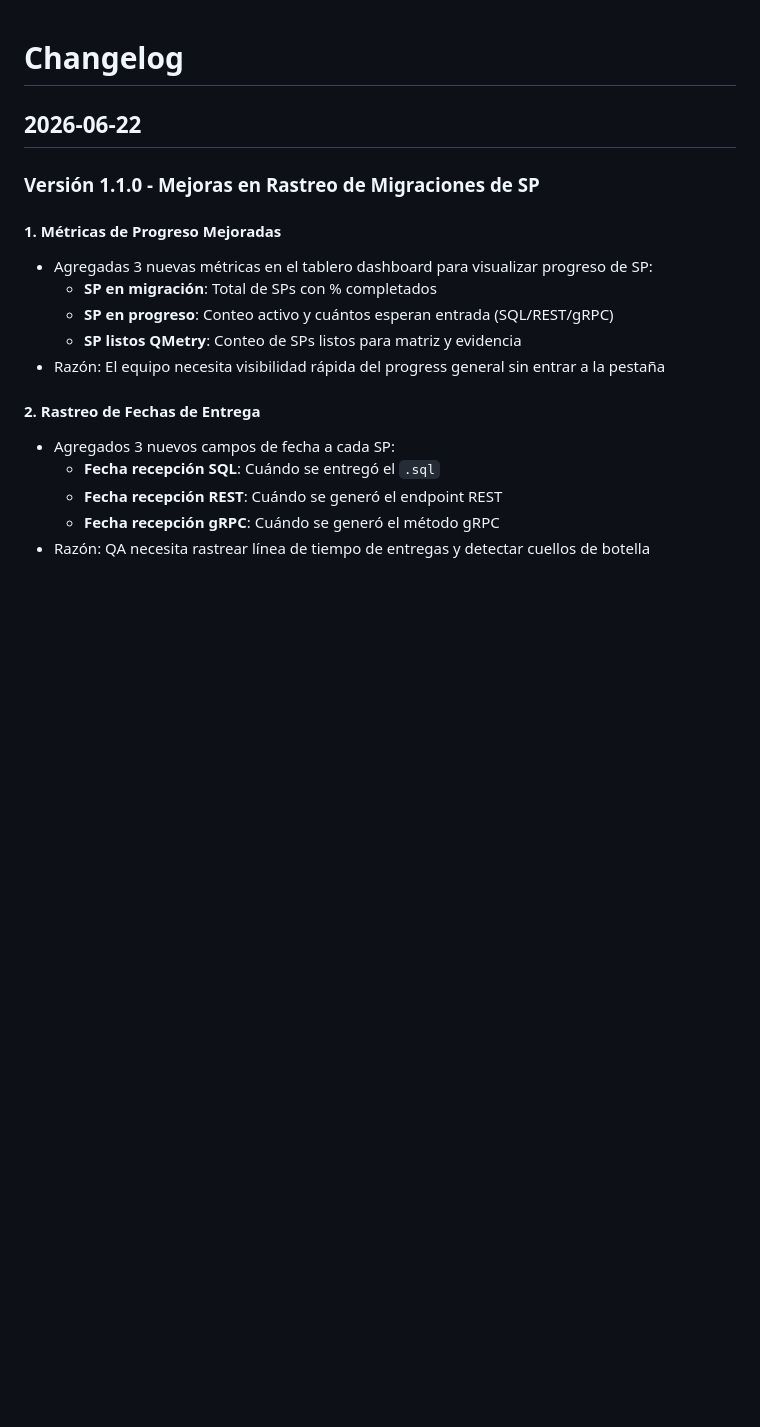
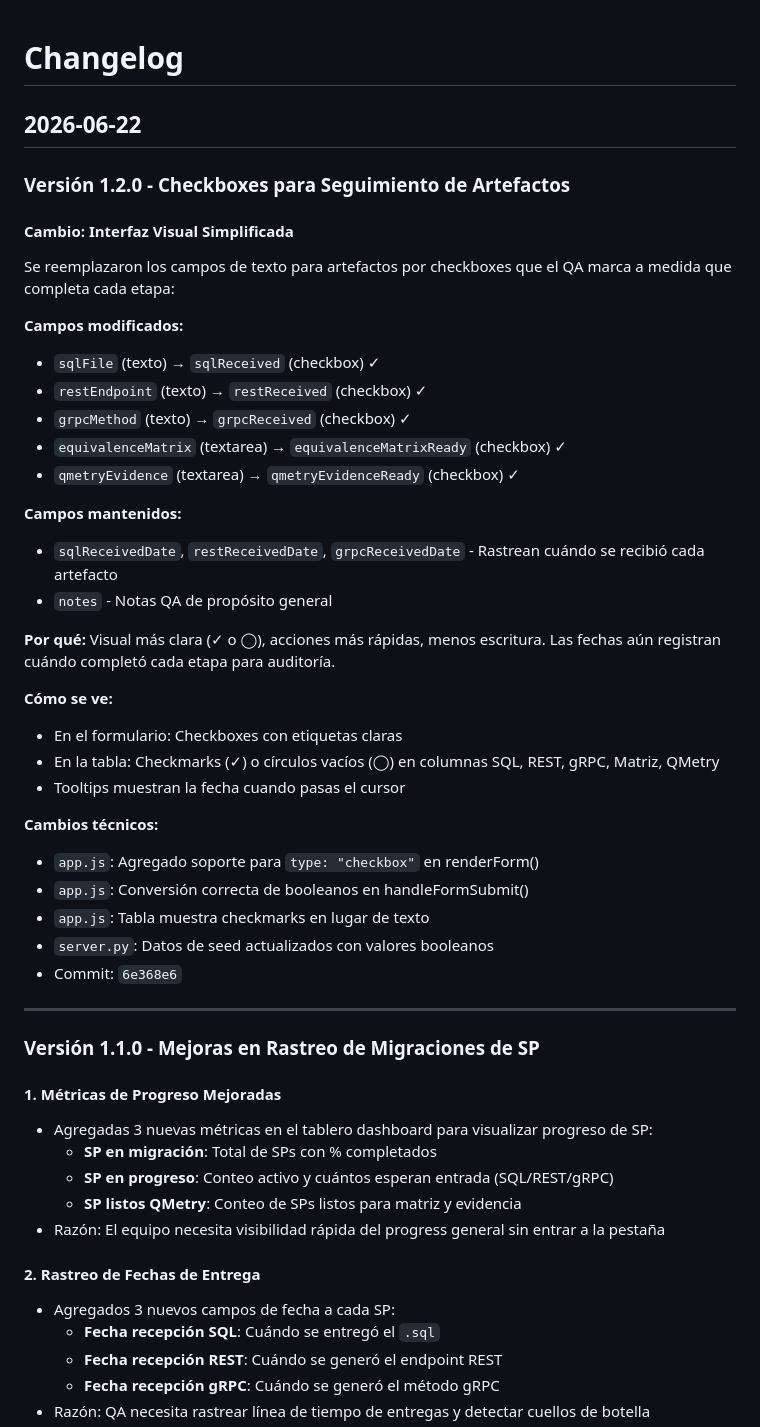
Before and after one commit to giorgitorres-nyxn/project-agents-app-gestor-qa, a Markdown page: docs/CHANGELOG.md, the part around one of its changes. Drawn GitHub-style; blank space fills up the shorter version.

```diff
--- a/docs/CHANGELOG.md
+++ b/docs/CHANGELOG.md
@@ -1,6 +1,38 @@
 # Changelog
 
 ## 2026-06-22
+
+### Versión 1.2.0 - Checkboxes para Seguimiento de Artefactos
+
+#### Cambio: Interfaz Visual Simplificada
+Se reemplazaron los campos de texto para artefactos por checkboxes que el QA marca a medida que completa cada etapa:
+
+**Campos modificados:**
+- `sqlFile` (texto) → `sqlReceived` (checkbox) ✓
+- `restEndpoint` (texto) → `restReceived` (checkbox) ✓
+- `grpcMethod` (texto) → `grpcReceived` (checkbox) ✓
+- `equivalenceMatrix` (textarea) → `equivalenceMatrixReady` (checkbox) ✓
+- `qmetryEvidence` (textarea) → `qmetryEvidenceReady` (checkbox) ✓
+
+**Campos mantenidos:**
+- `sqlReceivedDate`, `restReceivedDate`, `grpcReceivedDate` - Rastrean cuándo se recibió cada artefacto
+- `notes` - Notas QA de propósito general
+
+**Por qué:** Visual más clara (✓ o ◯), acciones más rápidas, menos escritura. Las fechas aún registran cuándo completó cada etapa para auditoría.
+
+**Cómo se ve:**
+- En el formulario: Checkboxes con etiquetas claras
+- En la tabla: Checkmarks (✓) o círculos vacíos (◯) en columnas SQL, REST, gRPC, Matriz, QMetry
+- Tooltips muestran la fecha cuando pasas el cursor
+
+**Cambios técnicos:**
+- `app.js`: Agregado soporte para `type: "checkbox"` en renderForm()
+- `app.js`: Conversión correcta de booleanos en handleFormSubmit()
+- `app.js`: Tabla muestra checkmarks en lugar de texto
+- `server.py`: Datos de seed actualizados con valores booleanos
+- Commit: `6e368e6`
+
+---
 
 ### Versión 1.1.0 - Mejoras en Rastreo de Migraciones de SP
 
```
Also changed, not shown: other parts of docs/CHANGELOG.md (+5 -30 lines).
